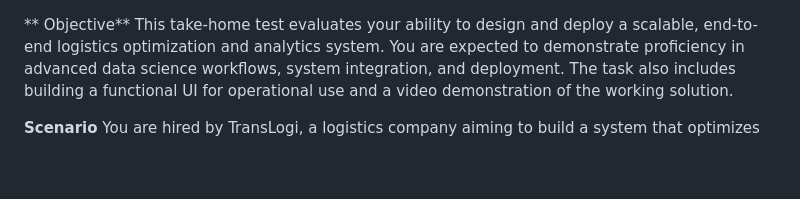
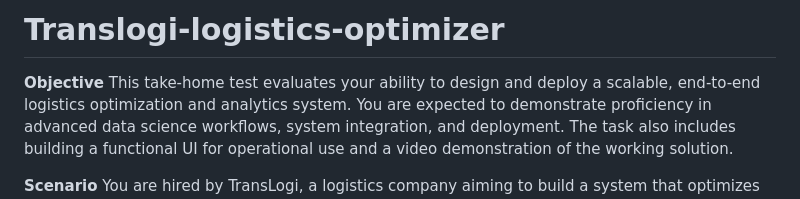
Before and after one commit to ttripathi167/TransLogi-Optimizer, a Markdown page: README.md, the part around the change. Drawn GitHub-style; blank space fills up the shorter version.

```diff
--- a/README.md
+++ b/README.md
@@ -1,6 +1,8 @@
+# Translogi-logistics-optimizer
 
-**
-Objective**
+
+
+**Objective**
 This take-home test evaluates your ability to design and deploy a scalable, end-to-end logistics optimization and analytics system. You are expected to demonstrate proficiency in advanced data science workflows, system integration, and deployment. The task also includes building a functional UI for operational use and a video demonstration of the working solution.
 
 **Scenario**
```
